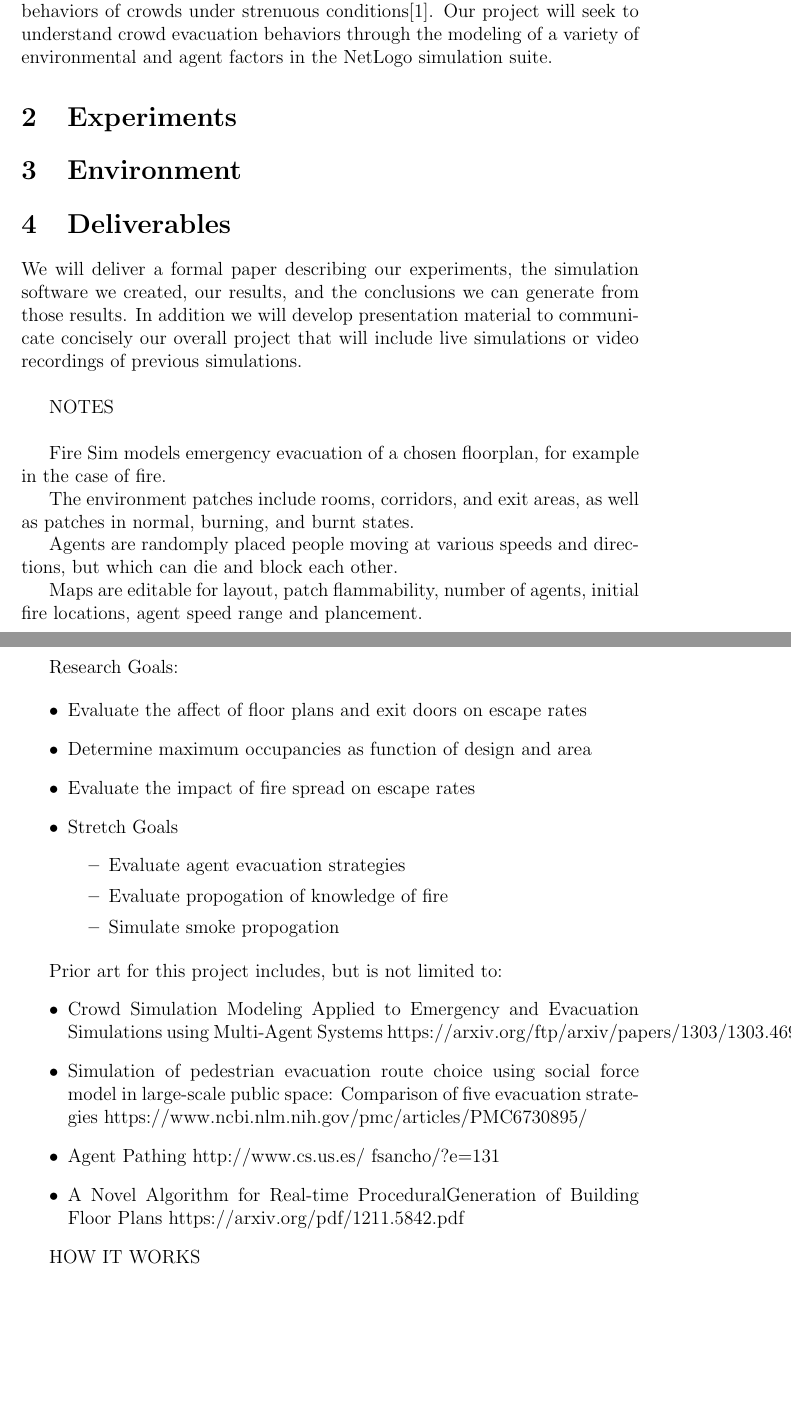
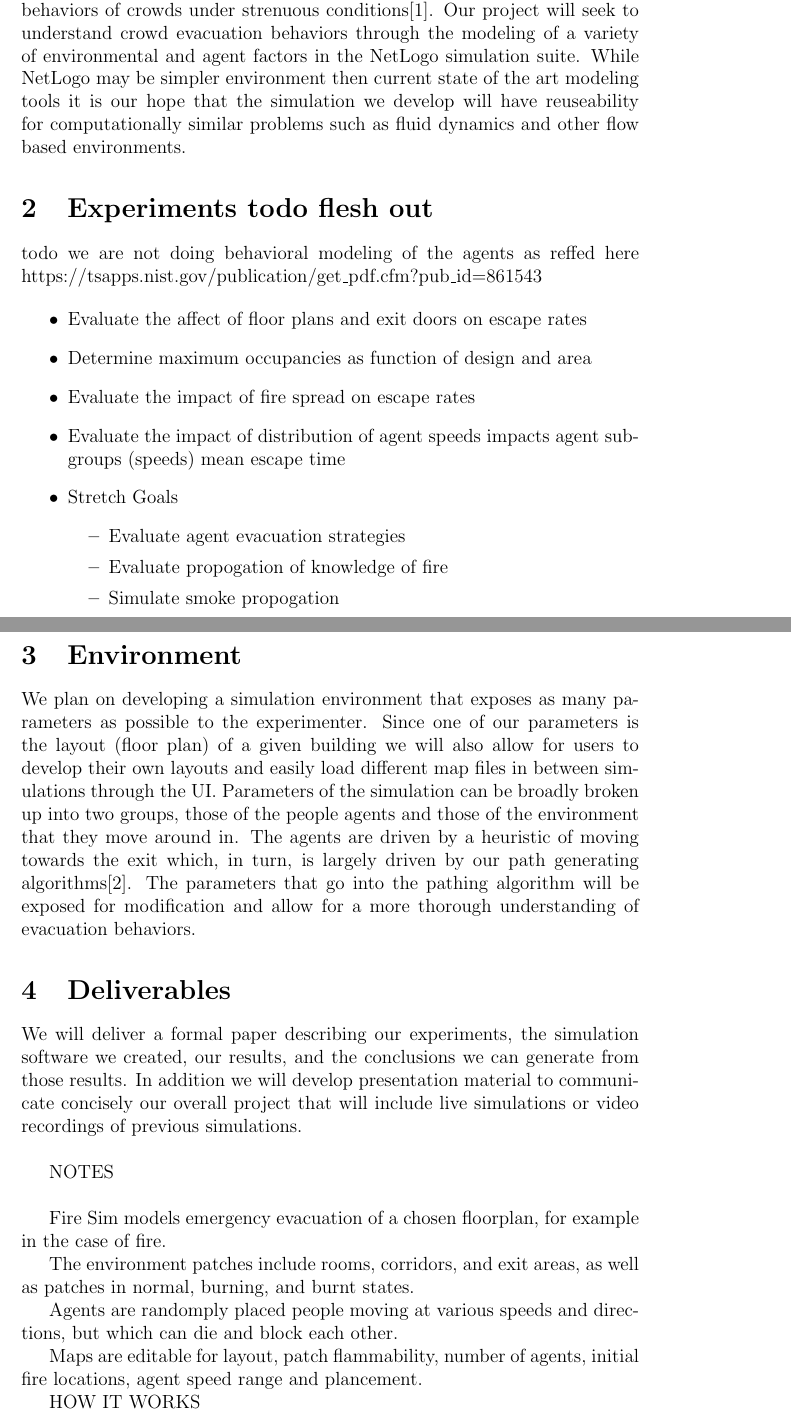
Before and after one commit to smitty1eGH/css600transp, a LaTeX document (docs/one_page_summary_team_ten.tex): two parts of pages 1 and 2 of 3, joined at a grey line, cut so that both start at the same text, the shorter picture padded with empty space. Compiled offline with pdfLaTeX.

Commit message:
more of the paper

```diff
--- a/docs/one_page_summary_team_ten.tex
+++ b/docs/one_page_summary_team_ten.tex
@@ -13,11 +13,29 @@
 
 \section {Introduction}
 
-The inherent dangers in doing live simulations of emergency evacuations has led to an increasing reliance on computer simulations to understand emergent behaviors of crowds under strenuous conditions\cite{almeidaCrowdSimulationModeling2013}.  Our project will seek to understand crowd evacuation behaviors through the modeling of a variety of environmental and agent factors in the NetLogo simulation suite.
+The inherent dangers in doing live simulations of emergency evacuations has led to an increasing reliance on computer simulations to understand emergent behaviors of crowds under strenuous conditions\cite{almeidaCrowdSimulationModeling2013}.  Our project will seek to understand crowd evacuation behaviors through the modeling of a variety of environmental and agent factors in the NetLogo simulation suite. While NetLogo may be simpler environment then current state of the art modeling tools it is our hope that the simulation we develop will have reuseability for computationally similar problems such as fluid dynamics and other flow based environments.
 
-\section {Experiments}
+\section {Experiments todo flesh out}
+todo we are not doing behavioral modeling of the agents as reffed here  https://tsapps.nist.gov/publication/get\_pdf.cfm?pub\_id=861543
+
+\begin{itemize}
+\item Evaluate the affect of floor plans and exit doors on escape rates
+\item Determine maximum occupancies as function of design and area
+\item Evaluate the impact of fire spread on escape rates
+\item Evaluate the impact of distribution of agent speeds impacts agent subgroups (speeds) mean escape time
+\item Stretch Goals
+\begin{itemize}
+\item Evaluate agent evacuation strategies
+\item Evaluate propogation of knowledge of fire
+\item Simulate smoke propogation
+\end{itemize}
+\end{itemize}
 
 \section {Environment}
+
+We plan on developing a simulation environment that exposes as many parameters as possible to the experimenter. Since one of our parameters is the layout (floor plan) of a given building we will also allow for users to develop their own layouts and easily load different map files in between simulations through the UI. Parameters of the simulation can be broadly broken up into two groups, those of the people agents and those of the environment that they move around in. The agents are driven by a heuristic of moving towards the exit which, in turn, is largely driven by our path generating algorithms\cite{caparriniGeneralSolverNetLogo2018}.  The parameters that go into the pathing algorithm will be exposed for modification and allow for a more thorough understanding of evacuation behaviors.
+
+
 
 \section {Deliverables}
 We will deliver a formal paper describing our experiments, the simulation software we created, our results, and the conclusions we can generate from those results. In addition we will develop presentation material to communicate concisely our overall project that will include live simulations or video recordings of previous simulations.
@@ -37,28 +55,11 @@ Agents are randomply placed people moving at various speeds and directions, but
 
 Maps are editable for layout, patch flammability, number of agents, initial fire locations, agent speed range and plancement.
 
-Research Goals:
-
-\begin{itemize}
-\item Evaluate the affect of floor plans and exit doors on escape rates
-\item Determine maximum occupancies as function of design and area
-\item Evaluate the impact of fire spread on escape rates
-\item Stretch Goals
-\begin{itemize}
-\item Evaluate agent evacuation strategies
-\item Evaluate propogation of knowledge of fire
-\item Simulate smoke propogation
-\end{itemize}
-\end{itemize}
 
 
-Prior art for this project includes, but is not limited to:
-\begin{itemize}
-\item Crowd Simulation Modeling Applied to Emergency and Evacuation Simulations using Multi-Agent Systems https://arxiv.org/ftp/arxiv/papers/1303/1303.4692.pdf
-\item Simulation of pedestrian evacuation route choice using social force model in large-scale public space: Comparison of five evacuation strategies https://www.ncbi.nlm.nih.gov/pmc/articles/PMC6730895/
-\item Agent Pathing http://www.cs.us.es/~fsancho/?e=131
-\item A Novel Algorithm for Real-time ProceduralGeneration of Building Floor Plans https://arxiv.org/pdf/1211.5842.pdf
-\end{itemize}
+
+
+
 
 HOW IT WORKS
 
```
Also changed, not shown: docs/one_page_summary_team_ten.pdf.
